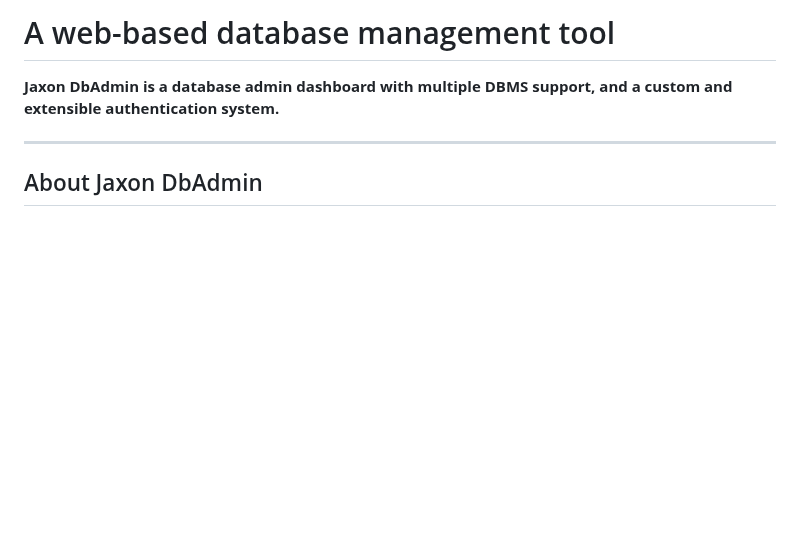
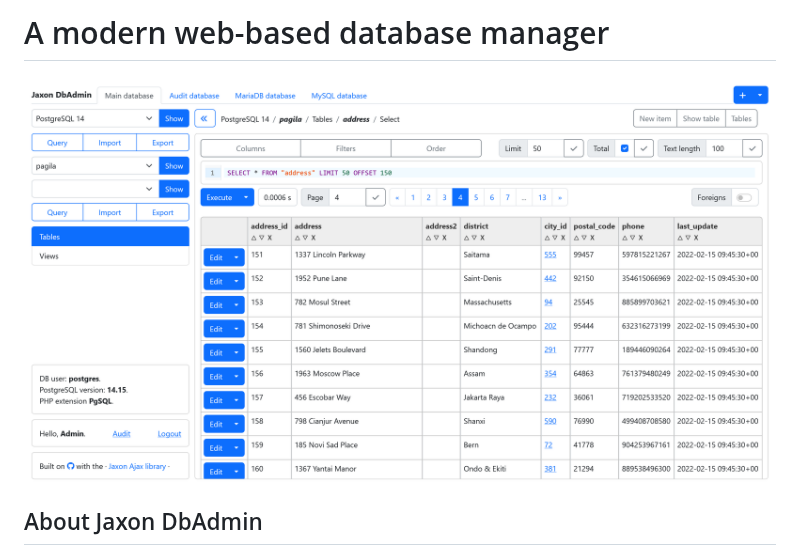
Before and after one commit to lagdo/dbadmin-app-symfony, a Markdown page: README.md, the part around the change. GitHub-like rendering; pictures changed too: screenshots/jaxon-dbadmin-select-window.png (added); blank space fills up the shorter version.

Commit message:
Add a screenshot in the readme.

```diff
--- a/README.md
+++ b/README.md
@@ -1,8 +1,7 @@
-# A web-based database management tool
+A modern web-based database manager
+===================================
 
-**Jaxon DbAdmin is a database admin dashboard with multiple DBMS support, and a custom and extensible authentication system.**
-
----
+![screenshot](screenshots/jaxon-dbadmin-select-window.png)
 
 ## About Jaxon DbAdmin
 
```
